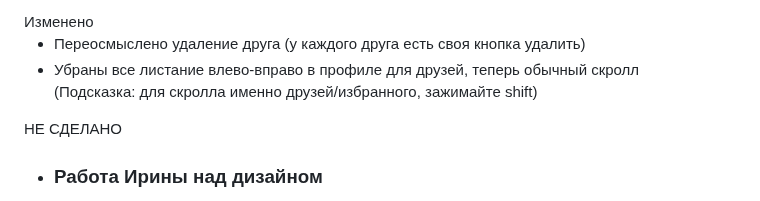
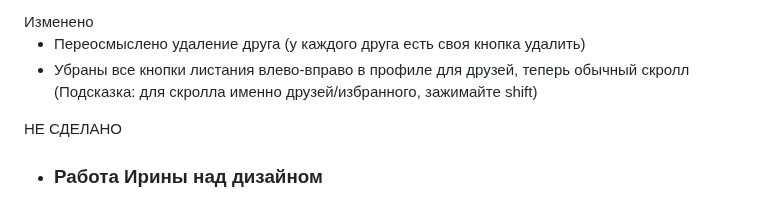
Before and after one commit to Ertshaker/MemeTravel, a Markdown page: README.md, the part around the change. Drawn GitHub-style.

```diff
--- a/README.md
+++ b/README.md
@@ -209,7 +209,7 @@
 Изменено
 <ul>
   <li>Переосмыслено удаление друга (у каждого друга есть своя кнопка удалить)</li>
-  <li>Убраны все листание влево-вправо в профиле для друзей, теперь обычный скролл<br/>(Подсказка: для скролла именно друзей/избранного, зажимайте shift)</li>
+  <li>Убраны все кнопки листания влево-вправо в профиле для друзей, теперь обычный скролл<br/>(Подсказка: для скролла именно друзей/избранного, зажимайте shift)</li>
 </ul>
 НЕ СДЕЛАНО
 <ul>
```
